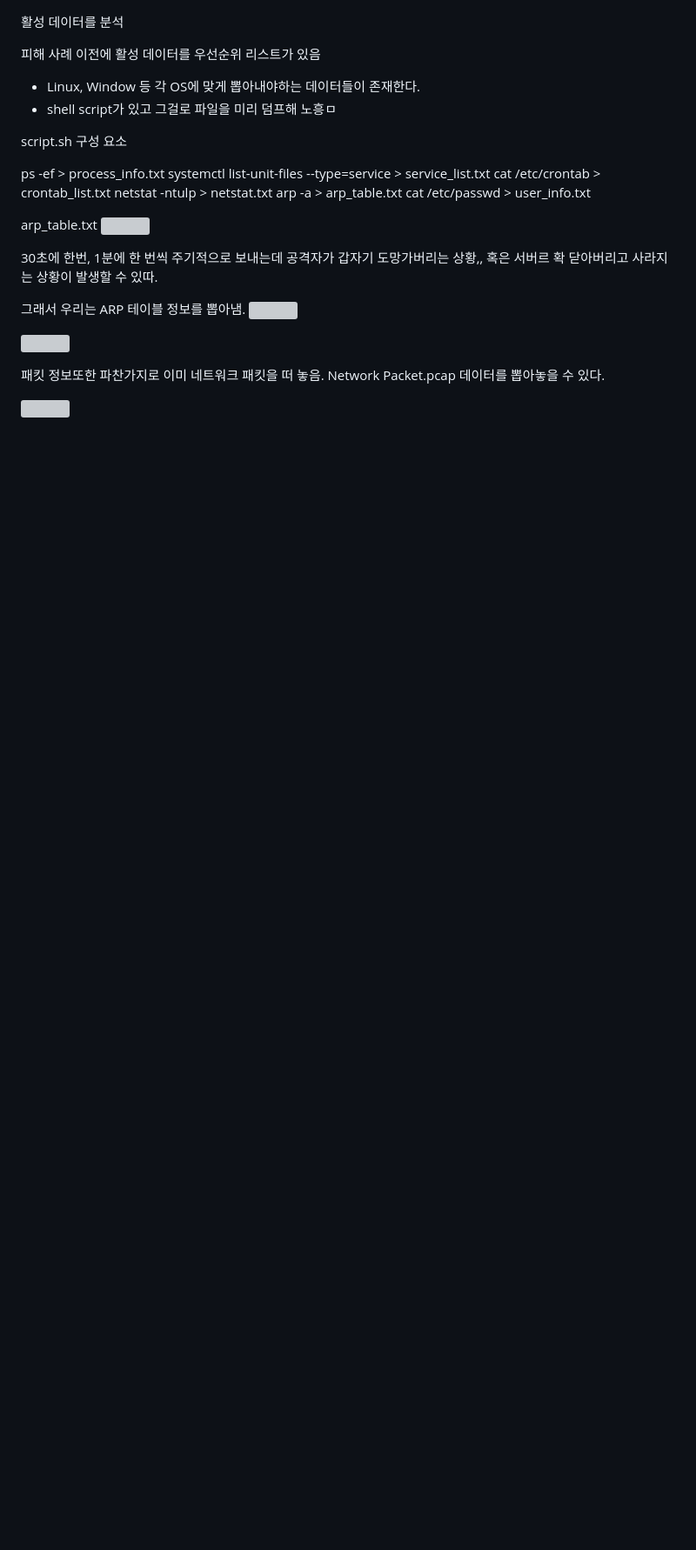
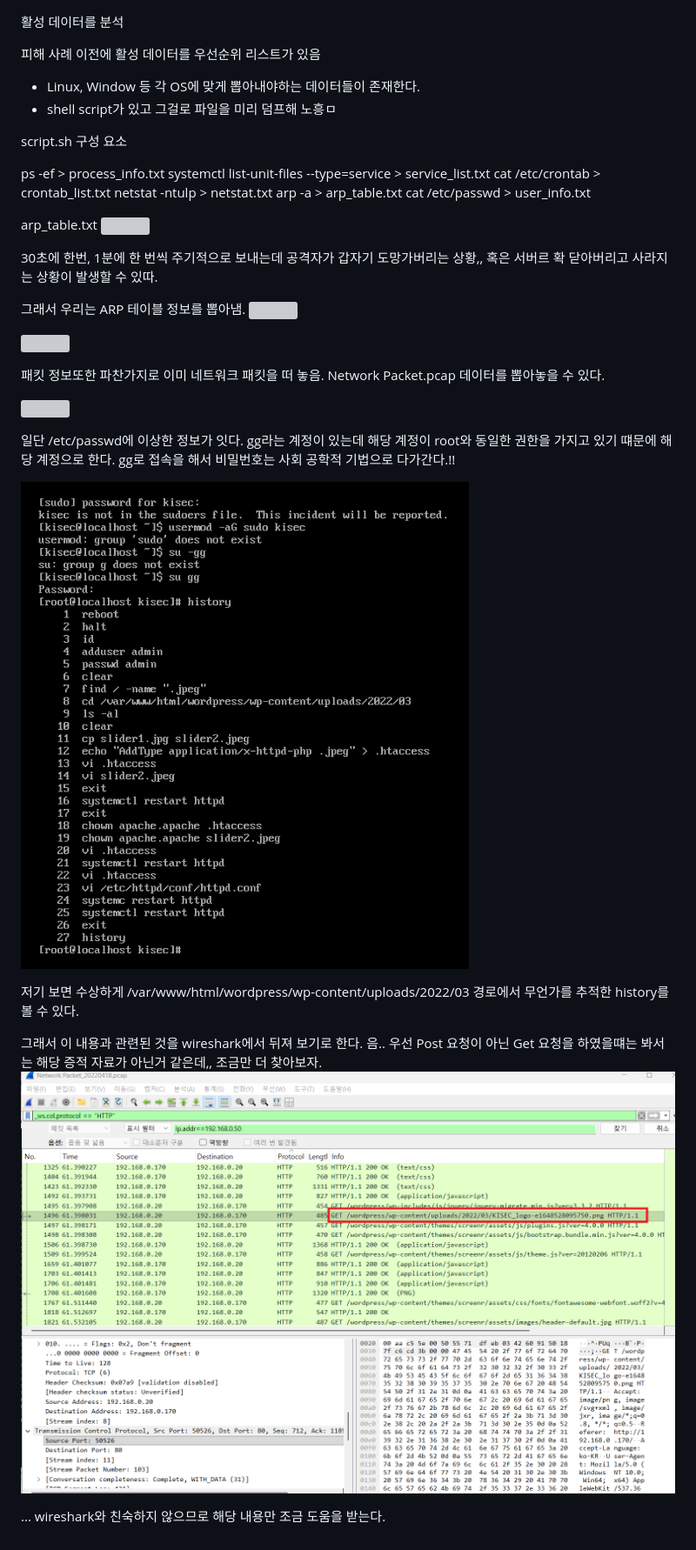
Before and after one commit to moonimax/IOT-Security-Dev, a Markdown page: 침해사고/침해사고 분석.md, the part around the change. Shown at 87% size. Drawn GitHub-style; pictures changed too: Images/Pasted image 20261118153914.png (added), Images/Pasted image 20261118154729.png (added); blank space fills up the shorter version; grey boxes are pictures that could not be loaded.

Commit message:
vault backup: 2026-11-18 15:47:47

```diff
--- a/침해사고/침해사고 분석.md
+++ b/침해사고/침해사고 분석.md
@@ -31,3 +31,20 @@ arp_table.txt
 
 
 ![](../Images/Pasted%20image%2020261118143714.png)
+
+
+
+일단 /etc/passwd에 이상한 정보가 잇다. gg라는 계정이 있는데 해당 계정이 root와 동일한 권한을 가지고 있기 떄문에 해당 계정으로 한다.
+gg로 접속을 해서 비밀번호는 사회 공학적 기법으로 다가간다.!!
+
+![](../Images/Pasted%20image%2020261118153914.png)
+
+저기 보면 수상하게 /var/www/html/wordpress/wp-content/uploads/2022/03 경로에서 무언가를 추적한 history를 볼 수 있다.
+
+그래서 이 내용과 관련된 것을 wireshark에서 뒤져 보기로 한다.
+음.. 우선 Post 요청이 아닌 Get 요청을 하였을떄는 봐서는 해당 증적 자료가 아닌거 같은데,, 조금만 더 찾아보자.
+![](../Images/Pasted%20image%2020261118154729.png)
+
+
+
+... wireshark와 친숙하지 않으므로 해당 내용만 조금 도움을 받는다.
```
Also changed, not shown: 1 other file.
